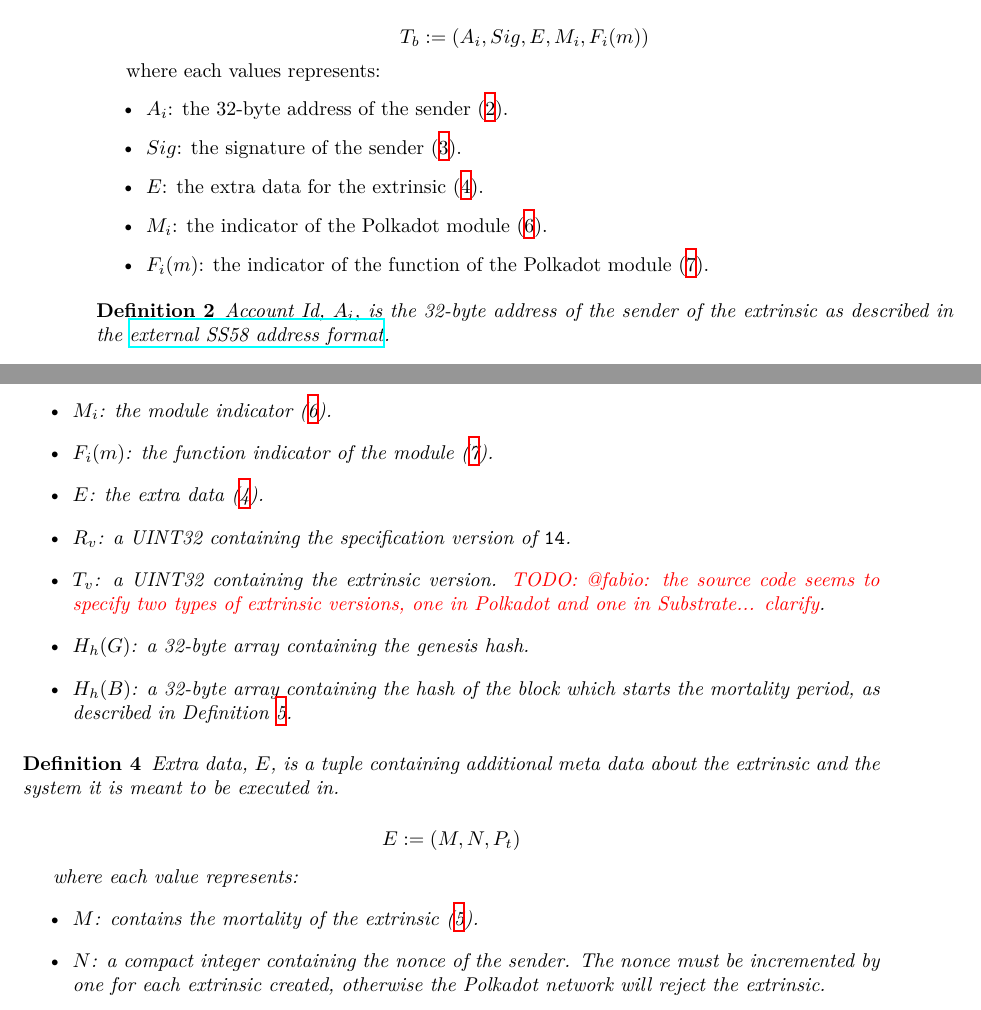
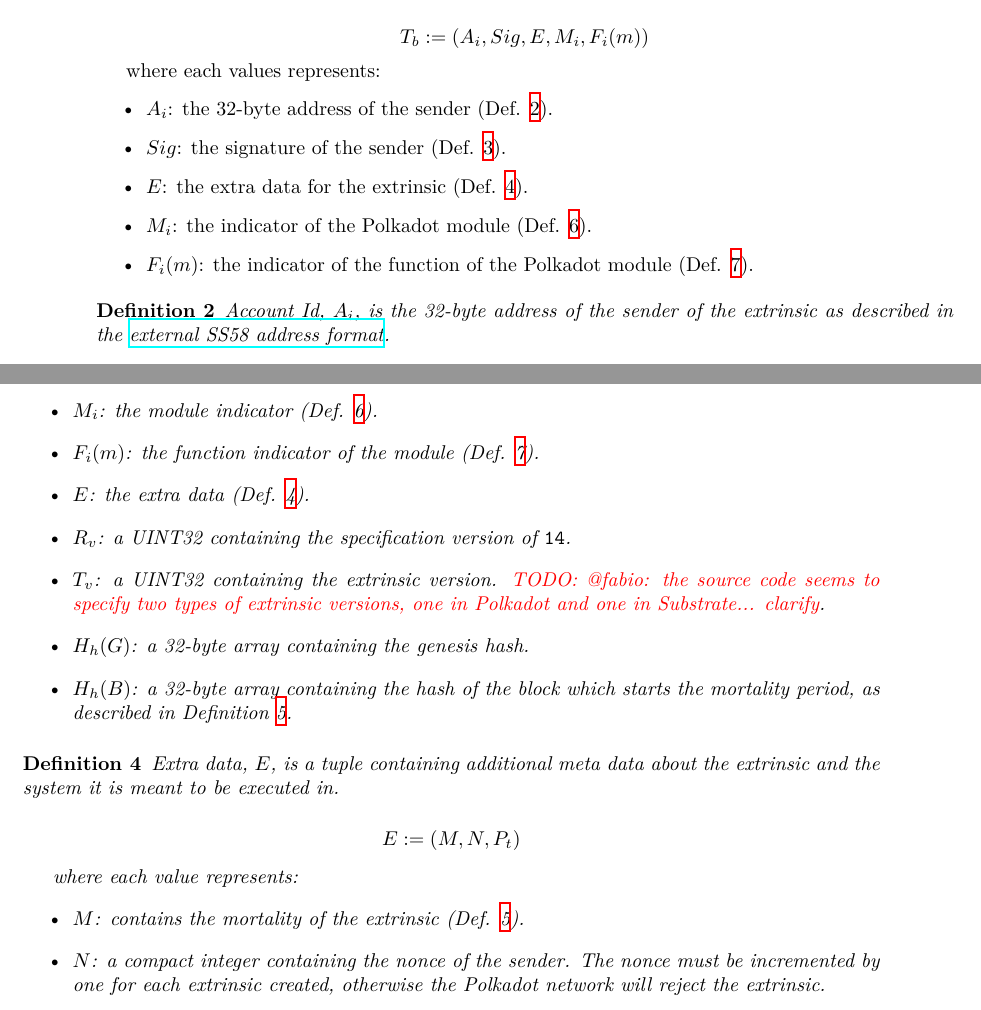
Before and after one commit to w3f/polkadot-spec, a LaTeX book (runtime-spec/runtime-spec.tex, which reads runtime-spec/runtime-spec-transaction.tex): two parts of pages 6 and 7 of 21, joined at a grey line, cut so that both start at the same text. Compiled offline with XeLaTeX; a LaTeX package or settings file that is missing is left out.

Commit message:
add Def. before reference

```diff
--- a/runtime-spec/runtime-spec-transaction.tex
+++ b/runtime-spec/runtime-spec-transaction.tex
@@ -67,11 +67,11 @@ Version 4 of the Polkadot extrinsic format is defined as follows:
 
 where each values represents:
 \begin{itemize}
-    \item $A_i$: the 32-byte address of the sender (\ref{defn-extrinsic-address}).
-    \item $Sig$: the signature of the sender (\ref{defn-extrinsic-signature}).
-    \item $E$: the extra data for the extrinsic (\ref{defn-extra-data}).
-    \item $M_i$: the indicator of the Polkadot module (\ref{defn-module-indicator}).
-    \item $F_i(m)$: the indicator of the function of the Polkadot module (\ref{defn-function-indicator}).
+    \item $A_i$: the 32-byte address of the sender (Def. \ref{defn-extrinsic-address}).
+    \item $Sig$: the signature of the sender (Def. \ref{defn-extrinsic-signature}).
+    \item $E$: the extra data for the extrinsic (Def. \ref{defn-extra-data}).
+    \item $M_i$: the indicator of the Polkadot module (Def. \ref{defn-module-indicator}).
+    \item $F_i(m)$: the indicator of the function of the Polkadot module (Def. \ref{defn-function-indicator}).
 \end{itemize}
 
 \begin{definition}
@@ -120,10 +120,10 @@ where each values represents:
 
     where each value represents:
     \begin{itemize}
-        \item $M_i$: the module indicator (\ref{defn-module-indicator}).
+        \item $M_i$: the module indicator (Def. \ref{defn-module-indicator}).
         \item $F_i(m)$: the function indicator of the module
-        (\ref{defn-function-indicator}).
-        \item $E$: the extra data (\ref{defn-extra-data}).
+        (Def. \ref{defn-function-indicator}).
+        \item $E$: the extra data (Def. \ref{defn-extra-data}).
         \item $R_v$: a UINT32 containing the specification version of \verb|14|.
         \item $T_v$: a UINT32 containing the extrinsic version.
         \todo{@fabio: the source code seems to specify two types of extrinsic versions, one in Polkadot and one in Substrate... clarify}.
@@ -145,7 +145,7 @@ where each values represents:
 
     where each value represents:
     \begin{itemize}
-        \item $M$: contains the mortality of the extrinsic (\ref{defn-extrinsic-mortality}).
+        \item $M$: contains the mortality of the extrinsic (Def. \ref{defn-extrinsic-mortality}).
         \item $N$: a compact integer containing the nonce of the sender. The
         nonce must be incremented by one for each extrinsic created, otherwise
         the Polkadot network will reject the extrinsic.
```
